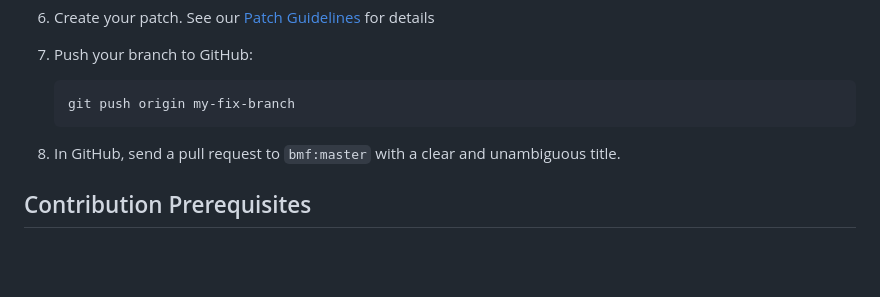
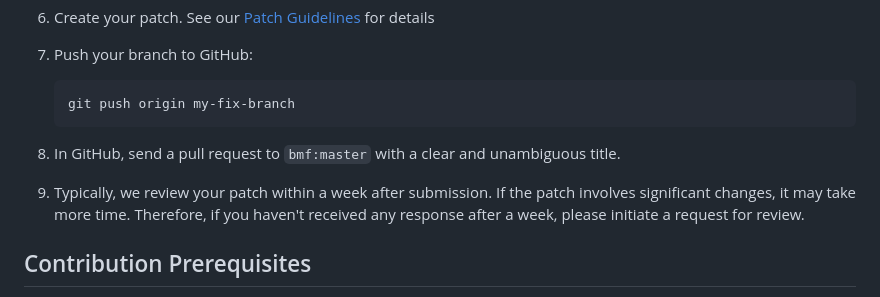
Before and after one commit to BabitMF/bmf, a Markdown page: CONTRIBUTING.md, the part around the change. GitHub-like rendering; blank space fills up the shorter version.

Commit message:
CONTRIBUTING: add patch review instructions
Signed-off-by: Jack Lau <jacklau1222@qq.com>

````diff
--- a/CONTRIBUTING.md
+++ b/CONTRIBUTING.md
@@ -38,6 +38,8 @@ Before you submit your Pull Request (PR) consider the following guidelines:
     ```
 8. In GitHub, send a pull request to `bmf:master` with a clear and unambiguous title.
 
+9. Typically, we review your patch within a week after submission. If the patch involves significant changes, it may take more time. Therefore, if you haven't received any response after a week, please initiate a request for review.
+
 ## Contribution Prerequisites
 - You are familiar with [Github](https://github.com)
 - Maybe you need familiar with [Actions](https://github.com/features/actions)(our default workflow tool).
````
